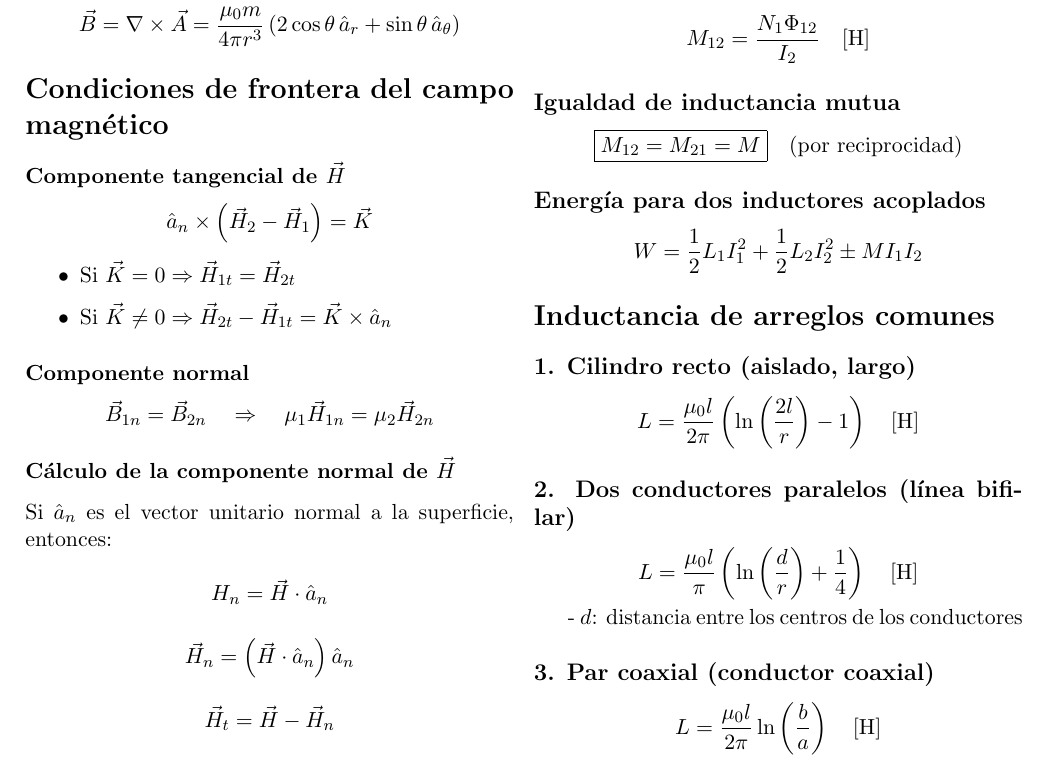
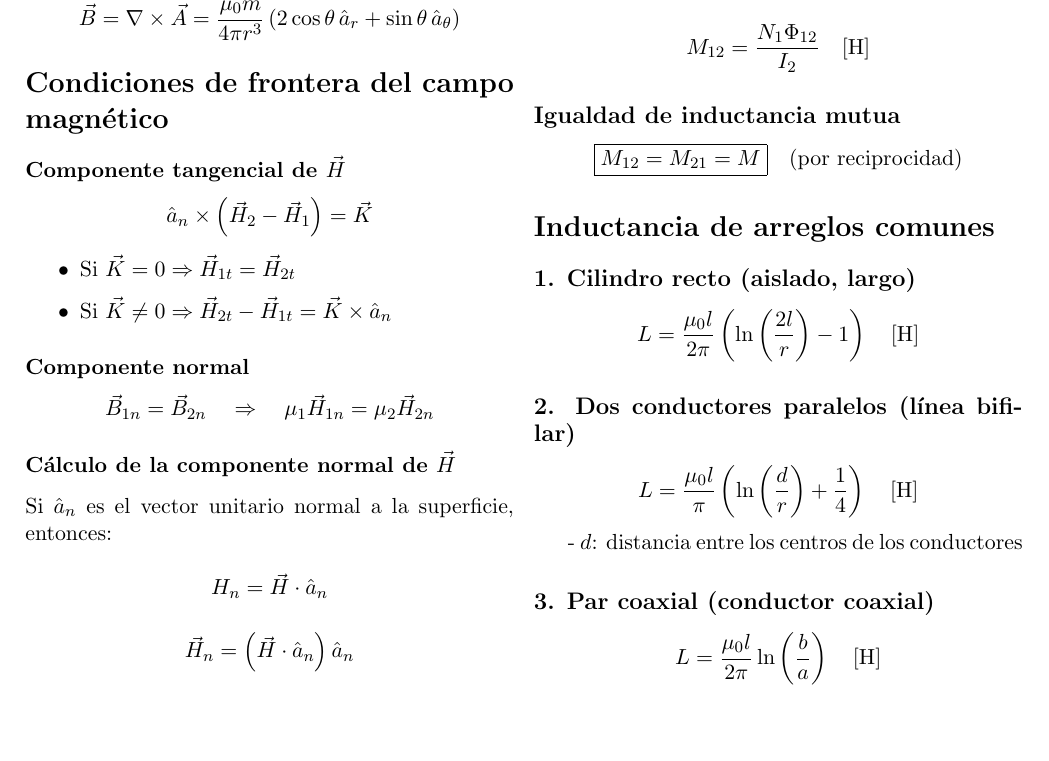
Before and after one commit to AstroZauber500/Formulario-2-TEM-, a LaTeX problem sheet (Formulario examen 2 TEM.tex): part of page 6 of 14, cut so that both start at the same text, the shorter picture padded with empty space. Compiled offline with pdfLaTeX.

```diff
--- a/Formulario examen 2 TEM.tex
+++ b/Formulario examen 2 TEM.tex
@@ -394,11 +394,6 @@
 \quad\text{(por reciprocidad)}
 \]
 
-\subsection*{Energía para dos inductores acoplados}
-
-\[
-W = \frac{1}{2} L_1 I_1^2 + \frac{1}{2} L_2 I_2^2 \pm M I_1 I_2
-\]
 
 \section*{Inductancia de arreglos comunes}
 
```
Also changed, not shown: Formulario examen 2 TEM.tex (3 more changed lines).
